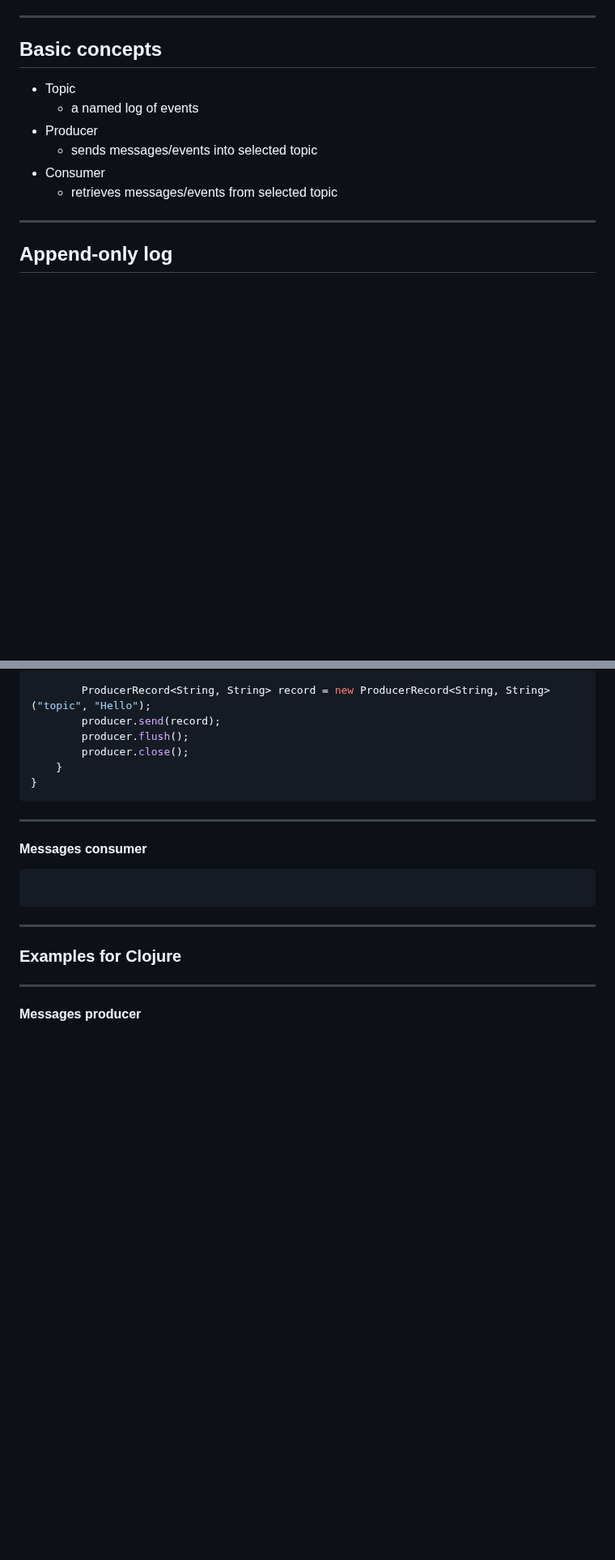
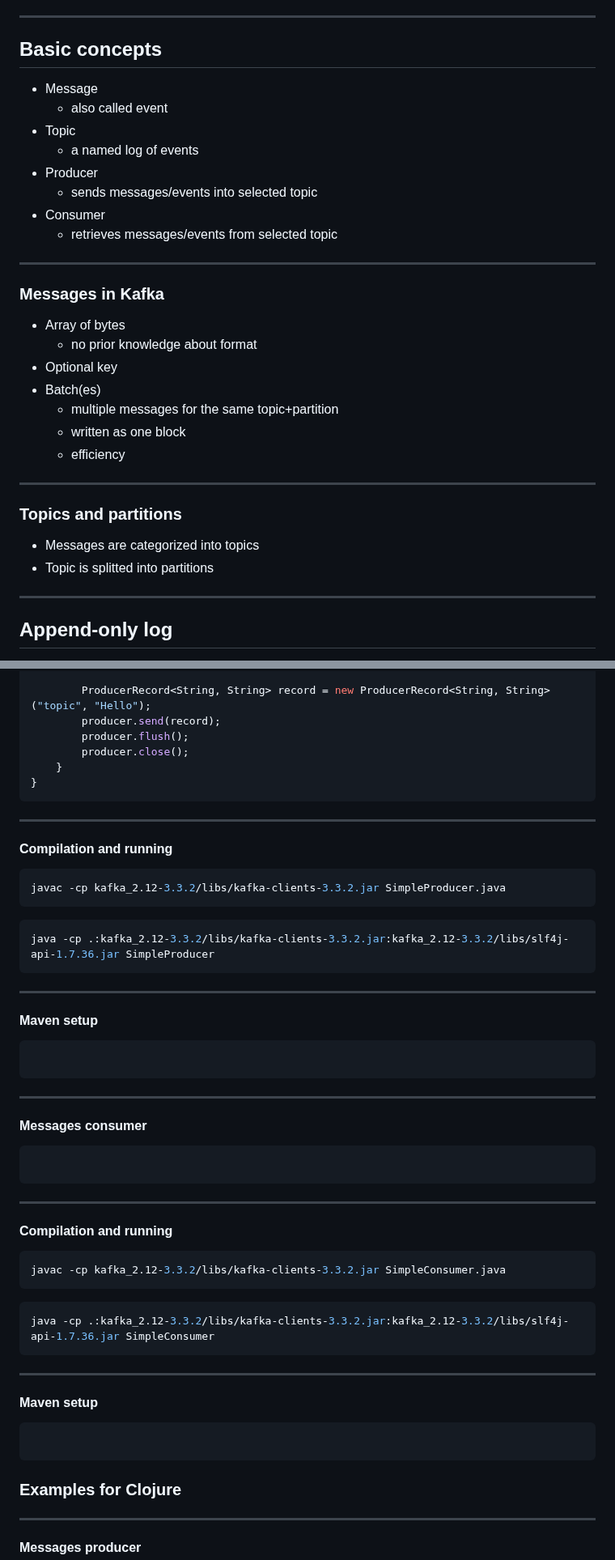
Before and after one commit to tisnik/slides, a Markdown page: docs/kafka.md, 2 parts joined by grey strips. Shown at 81% size. Rendered like a GitHub page; blank space fills up the shorter version.

Commit message:
Apache Kafka: version #25

````diff
--- a/docs/kafka.md
+++ b/docs/kafka.md
@@ -154,12 +181,33 @@
 
 ## Basic concepts
 
+* Message
+    - also called event
 * Topic
-    -  a named log of events
+    - a named log of events
 * Producer
     - sends messages/events into selected topic
 * Consumer
     - retrieves messages/events from selected topic
+
+---
+
+### Messages in Kafka
+
+* Array of bytes
+    - no prior knowledge about format
+* Optional key
+* Batch(es)
+    - multiple messages for the same topic+partition
+    - written as one block
+    - efficiency
+
+---
+
+### Topics and partitions
+
+* Messages are categorized into topics
+* Topic is splitted into partitions
 
 ---
 
@@ -520,12 +576,48 @@ public class SimpleProducer {
 
 ---
 
+#### Compilation and running
+
+```bash
+javac -cp kafka_2.12-3.3.2/libs/kafka-clients-3.3.2.jar SimpleProducer.java
+```
+
+```bash
+java -cp .:kafka_2.12-3.3.2/libs/kafka-clients-3.3.2.jar:kafka_2.12-3.3.2/libs/slf4j-api-1.7.36.jar SimpleProducer
+```
+
+---
+
+#### Maven setup
+
+```xml
+```
+
+---
+
 #### Messages consumer
 
 ```java
 ```
 
 ---
+
+#### Compilation and running
+
+```bash
+javac -cp kafka_2.12-3.3.2/libs/kafka-clients-3.3.2.jar SimpleConsumer.java
+```
+
+```bash
+java -cp .:kafka_2.12-3.3.2/libs/kafka-clients-3.3.2.jar:kafka_2.12-3.3.2/libs/slf4j-api-1.7.36.jar SimpleConsumer
+```
+
+---
+
+#### Maven setup
+
+```xml
+```
 
 ### Examples for Clojure
 
````
Also changed, not shown: other parts of docs/kafka.md (+37 -2 lines).
